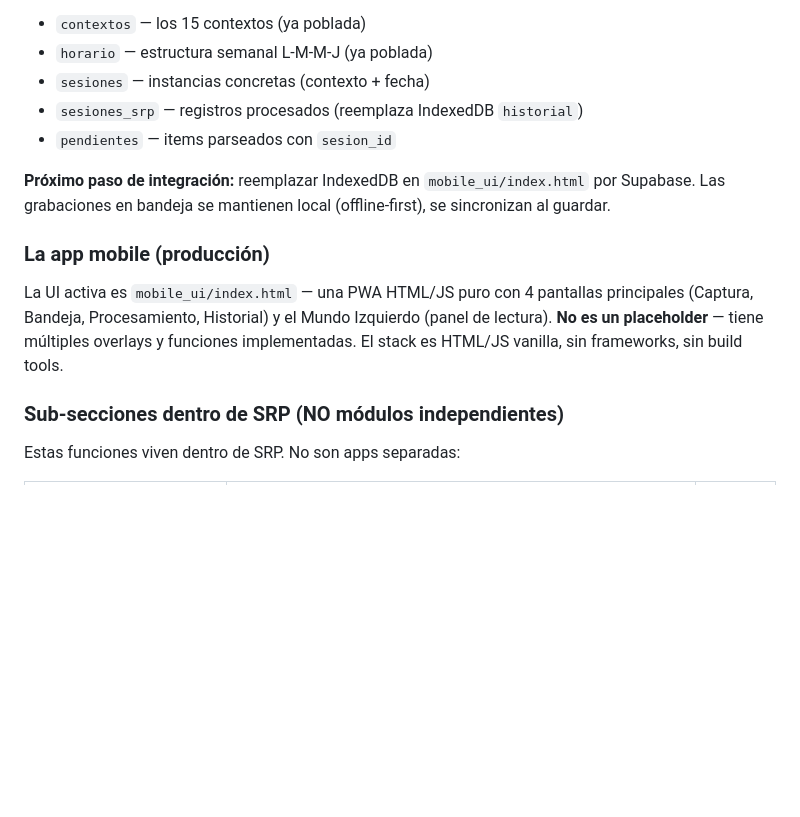
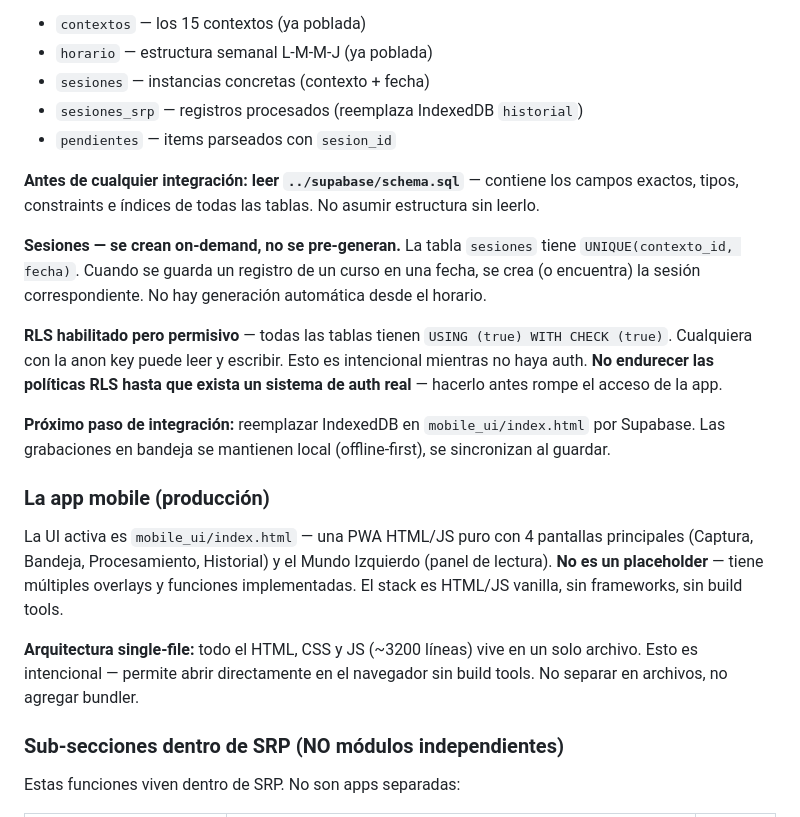
Before and after one commit to patolastra/SRP, a Markdown page: CLAUDE.md, the part around one of its changes. GitHub-like rendering; blank space fills up the shorter version.

```diff
--- a/CLAUDE.md
+++ b/CLAUDE.md
@@ -90,11 +90,19 @@ Tablas relevantes para SRP:
 - `sesiones_srp` — registros procesados (reemplaza IndexedDB `historial`)
 - `pendientes` — items parseados con `sesion_id`
 
+**Antes de cualquier integración: leer `../supabase/schema.sql`** — contiene los campos exactos, tipos, constraints e índices de todas las tablas. No asumir estructura sin leerlo.
+
+**Sesiones — se crean on-demand, no se pre-generan.** La tabla `sesiones` tiene `UNIQUE(contexto_id, fecha)`. Cuando se guarda un registro de un curso en una fecha, se crea (o encuentra) la sesión correspondiente. No hay generación automática desde el horario.
+
+**RLS habilitado pero permisivo** — todas las tablas tienen `USING (true) WITH CHECK (true)`. Cualquiera con la anon key puede leer y escribir. Esto es intencional mientras no haya auth. **No endurecer las políticas RLS hasta que exista un sistema de auth real** — hacerlo antes rompe el acceso de la app.
+
 **Próximo paso de integración:** reemplazar IndexedDB en `mobile_ui/index.html` por Supabase. Las grabaciones en bandeja se mantienen local (offline-first), se sincronizan al guardar.
 
 ### La app mobile (producción)
 
 La UI activa es `mobile_ui/index.html` — una PWA HTML/JS puro con 4 pantallas principales (Captura, Bandeja, Procesamiento, Historial) y el Mundo Izquierdo (panel de lectura). **No es un placeholder** — tiene múltiples overlays y funciones implementadas. El stack es HTML/JS vanilla, sin frameworks, sin build tools.
+
+**Arquitectura single-file:** todo el HTML, CSS y JS (~3200 líneas) vive en un solo archivo. Esto es intencional — permite abrir directamente en el navegador sin build tools. No separar en archivos, no agregar bundler.
 
 ### Sub-secciones dentro de SRP (NO módulos independientes)
 
```
Also changed, not shown: other parts of CLAUDE.md (+24 -6 lines).
